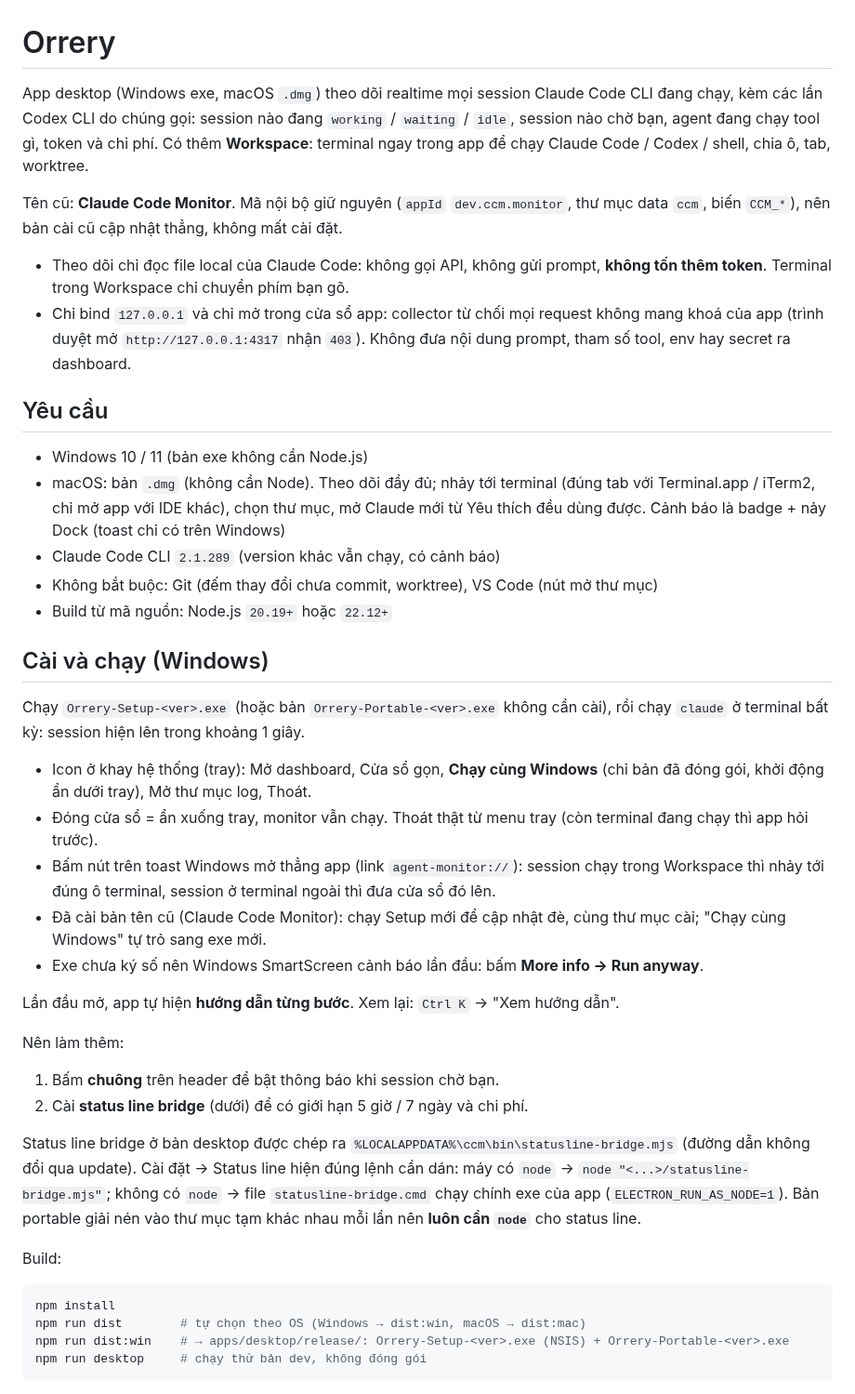
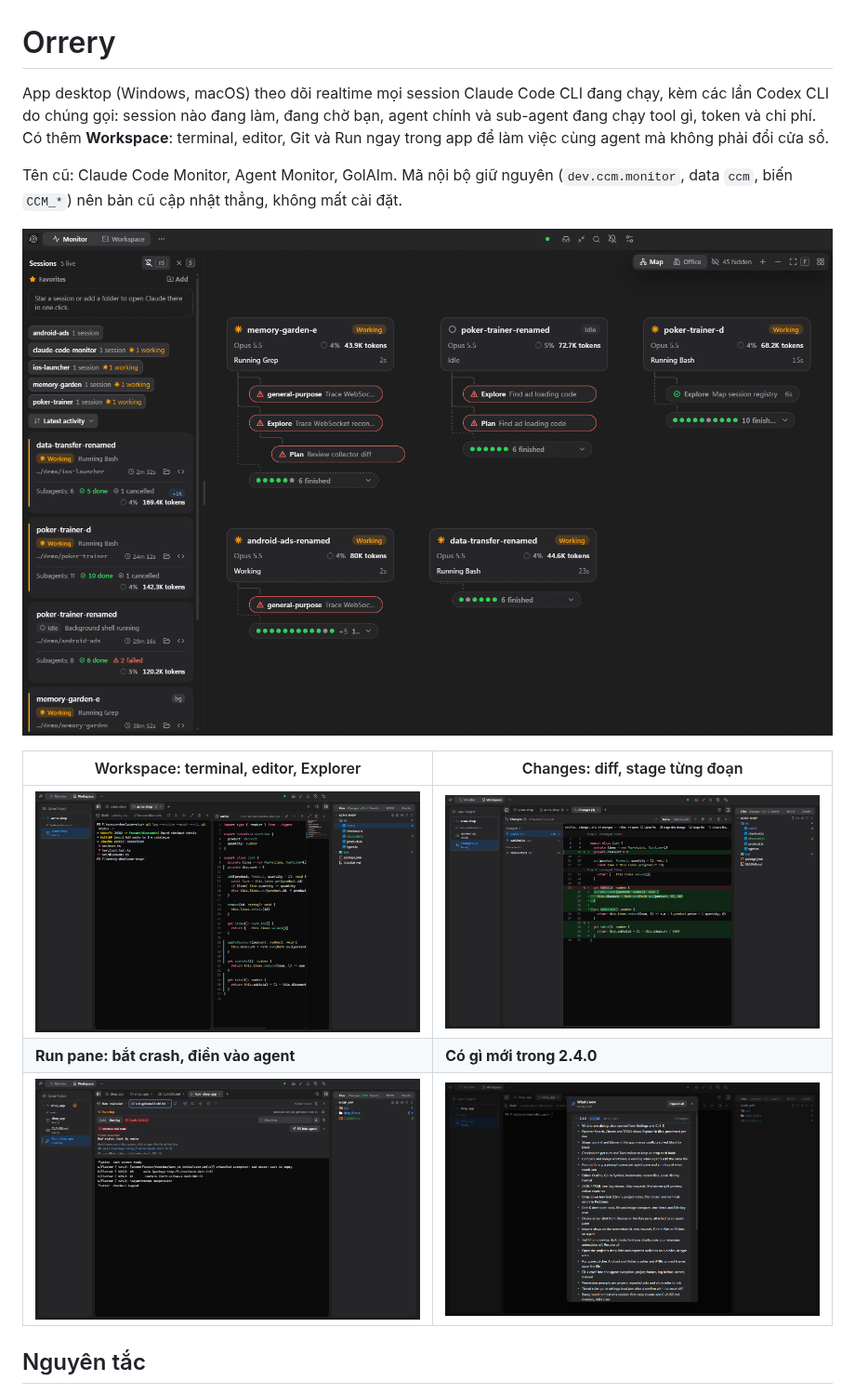
Before and after one commit to JLSoft-Together/Claude-Code-Monitor, a Markdown page: README.md, the part around one of its changes. Shown at 93% size. GitHub-like rendering; pictures changed too: docs/screenshots/changes.png (added), docs/screenshots/monitor.png (added), docs/screenshots/run-pane.png (added).

Commit message:
📝 README and screenshots for 2.4.0

````diff
--- a/README.md
+++ b/README.md
@@ -1,45 +1,16 @@
 # Orrery
 
-App desktop (Windows exe, macOS `.dmg`) theo dõi realtime mọi session Claude Code CLI đang chạy, kèm các lần Codex CLI do chúng gọi: session nào đang `working` / `waiting` / `idle`, session nào chờ bạn, agent đang chạy tool gì, token và chi phí. Có thêm **Workspace**: terminal ngay trong app để chạy Claude Code / Codex / shell, chia ô, tab, worktree.
+App desktop (Windows, macOS) theo dõi realtime mọi session Claude Code CLI đang chạy, kèm các lần Codex CLI do chúng gọi: session nào đang làm, đang chờ bạn, agent chính và sub-agent đang chạy tool gì, token và chi phí. Có thêm **Workspace**: terminal, editor, Git và Run ngay trong app để làm việc cùng agent mà không phải đổi cửa sổ.
 
-Tên cũ: **Claude Code Monitor**. Mã nội bộ giữ nguyên (`appId` `dev.ccm.monitor`, thư mục data `ccm`, biến `CCM_*`), nên bản cài cũ cập nhật thẳng, không mất cài đặt.
+Tên cũ: Claude Code Monitor, Agent Monitor, GolAIm. Mã nội bộ giữ nguyên (`dev.ccm.monitor`, data `ccm`, biến `CCM_*`) nên bản cũ cập nhật thẳng, không mất cài đặt.
 
-- Theo dõi chỉ đọc file local của Claude Code: không gọi API, không gửi prompt, **không tốn thêm token**. Terminal trong Workspace chỉ chuyển phím bạn gõ.
-- Chỉ bind `127.0.0.1` và chỉ mở trong cửa sổ app: collector từ chối mọi request không mang khoá của app (trình duyệt mở `http://127.0.0.1:4317` nhận `403`). Không đưa nội dung prompt, tham số tool, env hay secret ra dashboard.
+![Monitor: danh sách session và Agent Map](docs/screenshots/monitor.png)
 
-## Yêu cầu
+| Workspace: terminal, editor, Explorer | Changes: diff, stage từng đoạn |
+|---|---|
+| ![Workspace](docs/screenshots/workspace.png) | ![Changes](docs/screenshots/changes.png) |
+| **Run pane: bắt crash, điền vào agent** | **Có gì mới trong 2.4.0** |
+| ![Run pane](docs/screenshots/run-pane.png) | ![What's new](docs/screenshots/whats-new.png) |
 
-- Windows 10 / 11 (bản exe không cần Node.js)
-- macOS: bản `.dmg` (không cần Node). Theo dõi đầy đủ; nhảy tới terminal (đúng tab với Terminal.app / iTerm2, chỉ mở app với IDE khác), chọn thư mục, mở Claude mới từ Yêu thích đều dùng được. Cảnh báo là badge + nảy Dock (toast chỉ có trên Windows)
-- Claude Code CLI `2.1.289` (version khác vẫn chạy, có cảnh báo)
-- Không bắt buộc: Git (đếm thay đổi chưa commit, worktree), VS Code (nút mở thư mục)
-- Build từ mã nguồn: Node.js `20.19+` hoặc `22.12+`
+## Nguyên tắc
 
-## Cài và chạy (Windows)
-
-Chạy `Orrery-Setup-<ver>.exe` (hoặc bản `Orrery-Portable-<ver>.exe` không cần cài), rồi chạy `claude` ở terminal bất kỳ: session hiện lên trong khoảng 1 giây.
-
-- Icon ở khay hệ thống (tray): Mở dashboard, Cửa sổ gọn, **Chạy cùng Windows** (chỉ bản đã đóng gói, khởi động ẩn dưới tray), Mở thư mục log, Thoát.
-- Đóng cửa sổ = ẩn xuống tray, monitor vẫn chạy. Thoát thật từ menu tray (còn terminal đang chạy thì app hỏi trước).
-- Bấm nút trên toast Windows mở thẳng app (link `agent-monitor://`): session chạy trong Workspace thì nhảy tới đúng ô terminal, session ở terminal ngoài thì đưa cửa sổ đó lên.
-- Đã cài bản tên cũ (Claude Code Monitor): chạy Setup mới để cập nhật đè, cùng thư mục cài; "Chạy cùng Windows" tự trỏ sang exe mới.
-- Exe chưa ký số nên Windows SmartScreen cảnh báo lần đầu: bấm **More info → Run anyway**.
-
-Lần đầu mở, app tự hiện **hướng dẫn từng bước**. Xem lại: `Ctrl K` → "Xem hướng dẫn".
-
-Nên làm thêm:
-
-1. Bấm **chuông** trên header để bật thông báo khi session chờ bạn.
-2. Cài **status line bridge** (dưới) để có giới hạn 5 giờ / 7 ngày và chi phí.
-
-Status line bridge ở bản desktop được chép ra `%LOCALAPPDATA%\ccm\bin\statusline-bridge.mjs` (đường dẫn không đổi qua update). Cài đặt → Status line hiện đúng lệnh cần dán: máy có `node` → `node "<...>/statusline-bridge.mjs"`; không có `node` → file `statusline-bridge.cmd` chạy chính exe của app (`ELECTRON_RUN_AS_NODE=1`). Bản portable giải nén vào thư mục tạm khác nhau mỗi lần nên **luôn cần `node`** cho status line.
-
-Build:
-
-```powershell
-npm install
-npm run dist        # tự chọn theo OS (Windows → dist:win, macOS → dist:mac)
-npm run dist:win    # → apps/desktop/release/: Orrery-Setup-<ver>.exe (NSIS) + Orrery-Portable-<ver>.exe
-npm run desktop     # chạy thử bản dev, không đóng gói
-```
-
````
Also changed, not shown: other parts of README.md (+80 -69 lines), .planning/RELEASE-2.4.0.md (added, +46 -0 lines).
